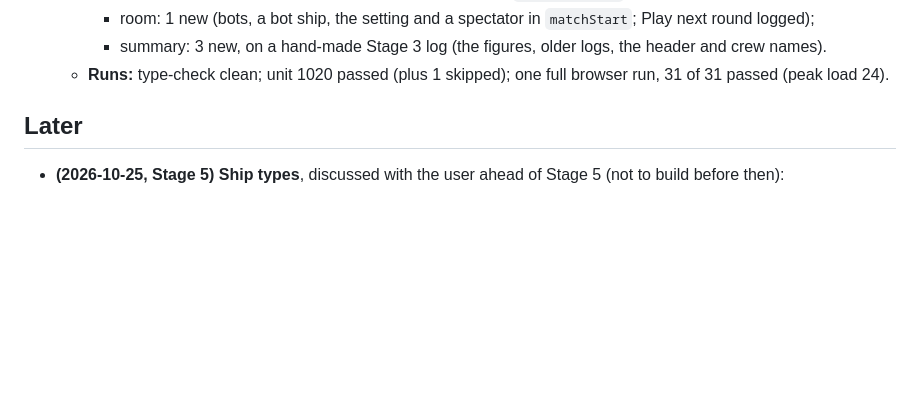
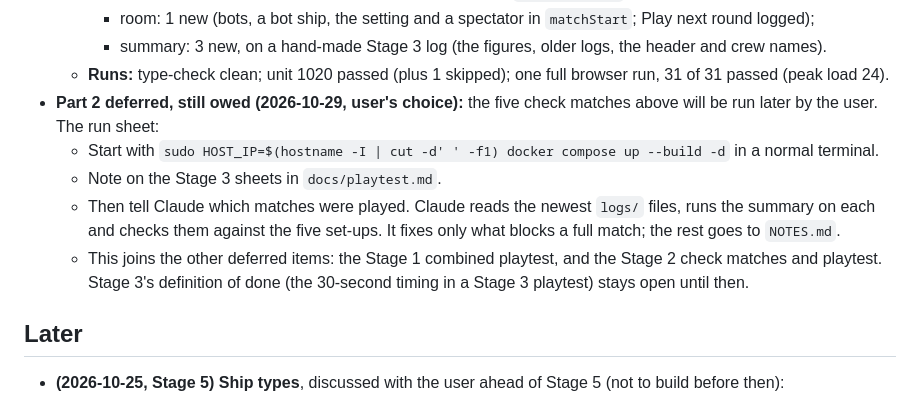
Before and after one commit to SSJoey/sink-or-sail, a Markdown page: NOTES.md, the part around the change. GitHub-like rendering; blank space fills up the shorter version.

Commit message:
NOTES: Stage 3 slice 11 part 2 (check matches) deferred, still owed
Co-Authored-By: Claude Opus 5.5 <noreply@anthropic.com>

```diff
--- a/NOTES.md
+++ b/NOTES.md
@@ -787,6 +787,11 @@ The user agreed to every suggestion.
     - room: 1 new (bots, a bot ship, the setting and a spectator in `matchStart`; Play next round logged);
     - summary: 3 new, on a hand-made Stage 3 log (the figures, older logs, the header and crew names).
   - **Runs:** type-check clean; unit 1020 passed (plus 1 skipped); one full browser run, 31 of 31 passed (peak load 24).
+- **Part 2 deferred, still owed (2026-10-29, user's choice):** the five check matches above will be run later by the user. The run sheet:
+  - Start with `sudo HOST_IP=$(hostname -I | cut -d' ' -f1) docker compose up --build -d` in a normal terminal.
+  - Note on the Stage 3 sheets in `docs/playtest.md`.
+  - Then tell Claude which matches were played. Claude reads the newest `logs/` files, runs the summary on each and checks them against the five set-ups. It fixes only what blocks a full match; the rest goes to `NOTES.md`.
+  - This joins the other deferred items: the Stage 1 combined playtest, and the Stage 2 check matches and playtest. Stage 3's definition of done (the 30-second timing in a Stage 3 playtest) stays open until then.
 
 ## Later
 
```
Also changed, not shown: CLAUDE.md (+1 -1 lines).
